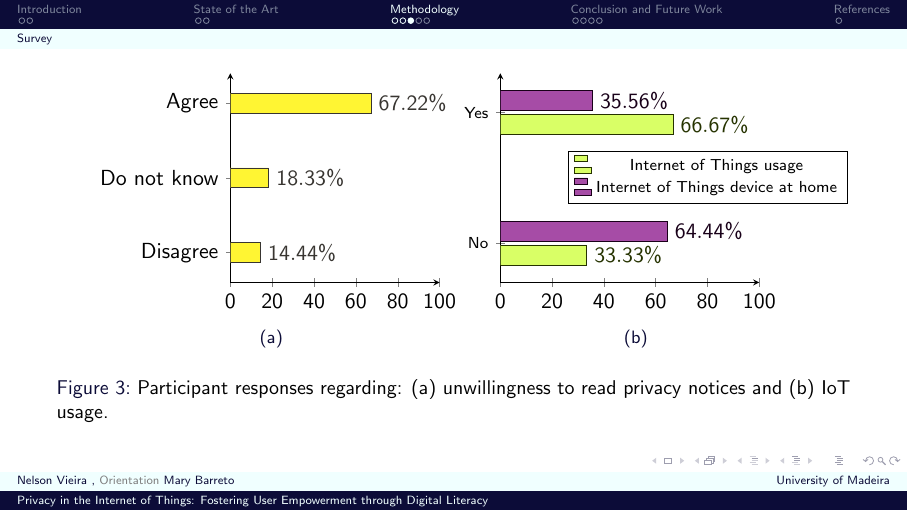
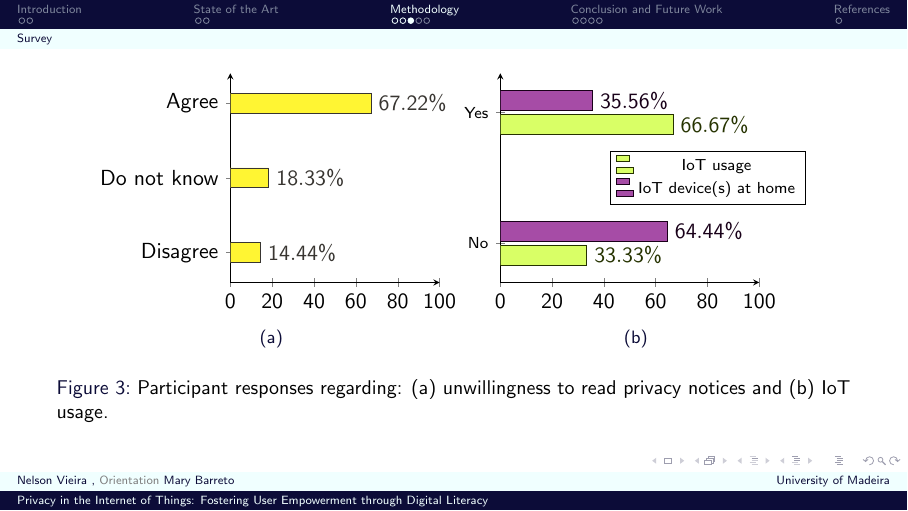
Before and after one commit to nelson-vieira/masters-thesis, LaTeX slides (masters-thesis/presentation/presentation.tex): page 11 of 18. Compiled offline with pdfLaTeX.

Commit message:
Update presentation figure legend
Signed-off-by: Nelson Vieira <2080511@student.uma.pt>

```diff
--- a/masters-thesis/presentation/presentation.tex
+++ b/masters-thesis/presentation/presentation.tex
@@ -335,9 +335,9 @@
                         legend style={at={(0.8,0.63)},anchor=north}
                     ]
                         \addplot[lime!20!black,fill=lime!60!white] coordinates {(33.33,No) (66.67,Yes)};
-                        \addlegendentry{{\scriptsize Internet of Things usage}}
+                        \addlegendentry{{\scriptsize IoT usage}}
                         \addplot[violet!20!black,fill=violet!70!white] coordinates {(64.44,No) (35.56,Yes)};
-                        \addlegendentry{{\scriptsize Internet of Things device at home}}
+                        \addlegendentry{{\scriptsize IoT device(s) at home}}
                     \end{axis}
                 \end{tikzpicture}
                 \caption{}
```
Also changed, not shown: masters-thesis/presentation/presentation.pdf.
